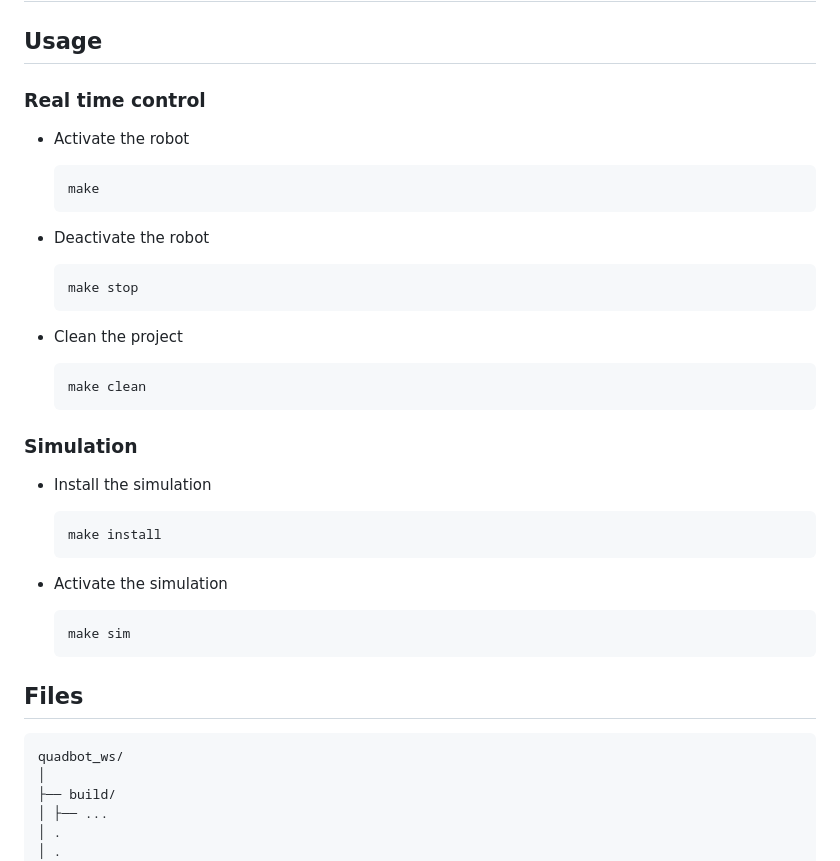
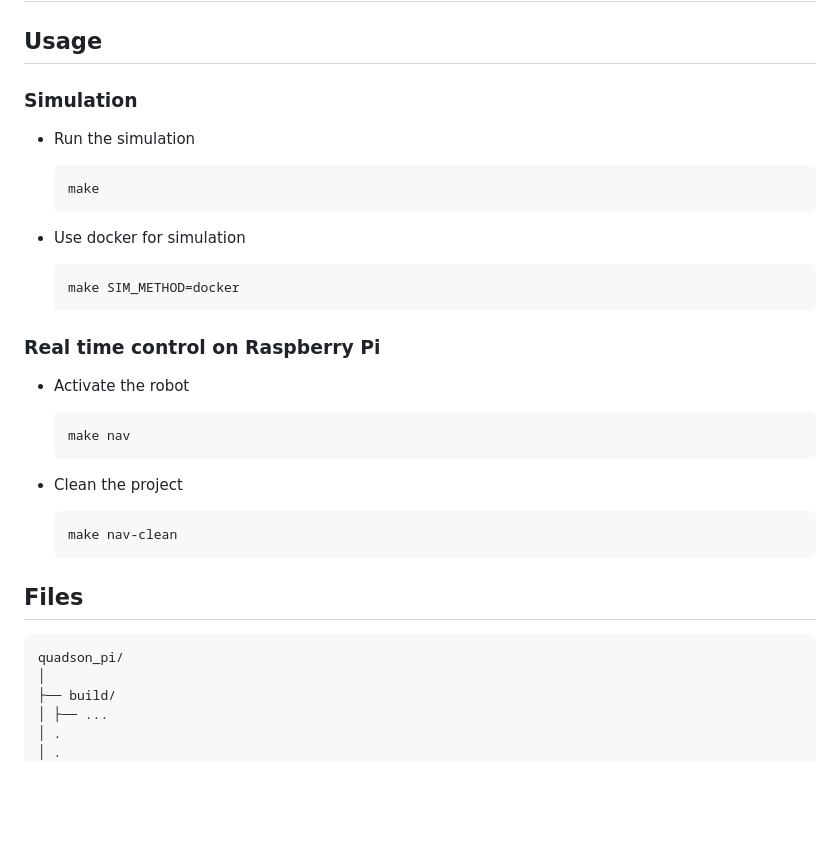
Before and after one commit to zebra314/Quadson, a Markdown page: README.md, the part around the change. GitHub-like rendering; blank space fills up the shorter version.

Commit message:
Update commands

````diff
--- a/README.md
+++ b/README.md
@@ -4,44 +4,38 @@
 
 ## Usage
 
-### Real time control
+### Simulation
 
-- Activate the robot
+- Run the simulation
 
   ```sh
   make
   ```
 
-- Deactivate the robot
+- Use docker for simulation
 
   ```sh
-  make stop
+  make SIM_METHOD=docker
+  ```
+
+### Real time control on Raspberry Pi
+
+- Activate the robot
+
+  ```sh
+  make nav
   ```
 
 - Clean the project
 
   ```sh
-  make clean
-  ```
-
-### Simulation
-
-- Install the simulation
-
-  ```sh
-  make install
-  ```
-
-- Activate the simulation
-
-  ```sh
-  make sim
+  make nav-clean
   ```
 
 ## Files
 
 ```sh
-quadbot_ws/
+quadson_pi/
 │
 ├── build/
 │ ├── ...
````
